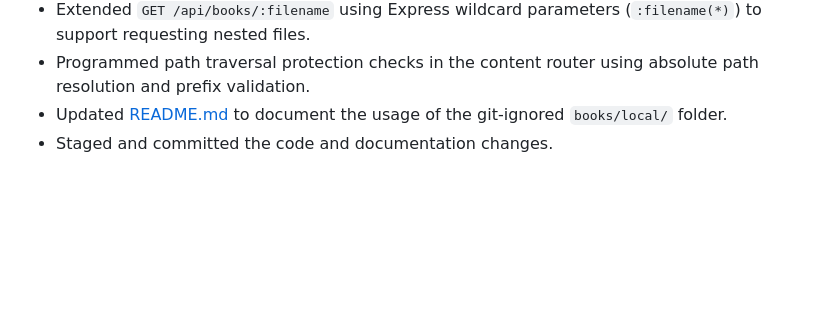
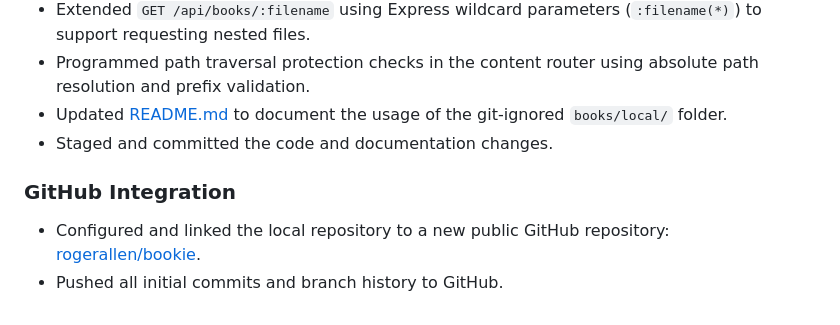
Before and after one commit to rogerallen/bookie, a Markdown page: DEVLOG.md, the part around the change. GitHub-like rendering; blank space fills up the shorter version.

Commit message:
docs: document GitHub repository push in devlog

```diff
--- a/DEVLOG.md
+++ b/DEVLOG.md
@@ -63,3 +63,7 @@
 - Programmed path traversal protection checks in the content router using absolute path resolution and prefix validation.
 - Updated [README.md](file:///home/rallen/Documents/Devel/Node/bookie/README.md) to document the usage of the git-ignored `books/local/` folder.
 - Staged and committed the code and documentation changes.
+
+### GitHub Integration
+- Configured and linked the local repository to a new public GitHub repository: [rogerallen/bookie](https://github.com/rogerallen/bookie).
+- Pushed all initial commits and branch history to GitHub.
```
